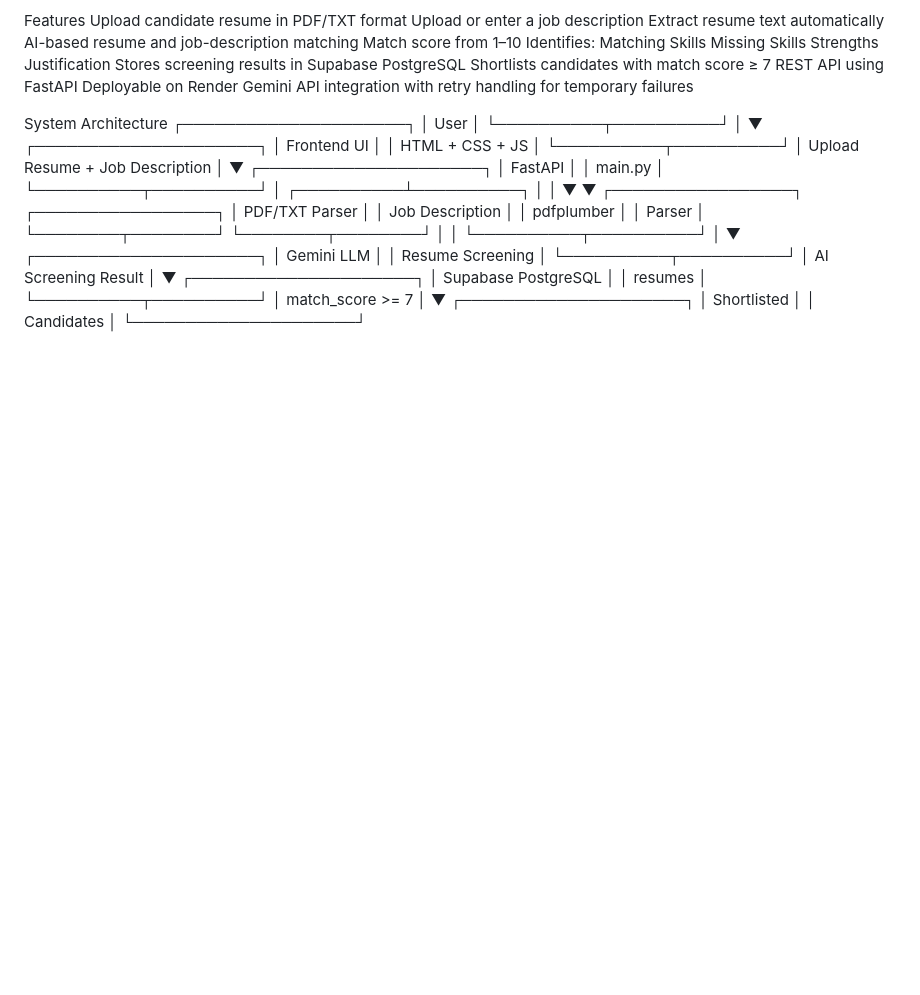
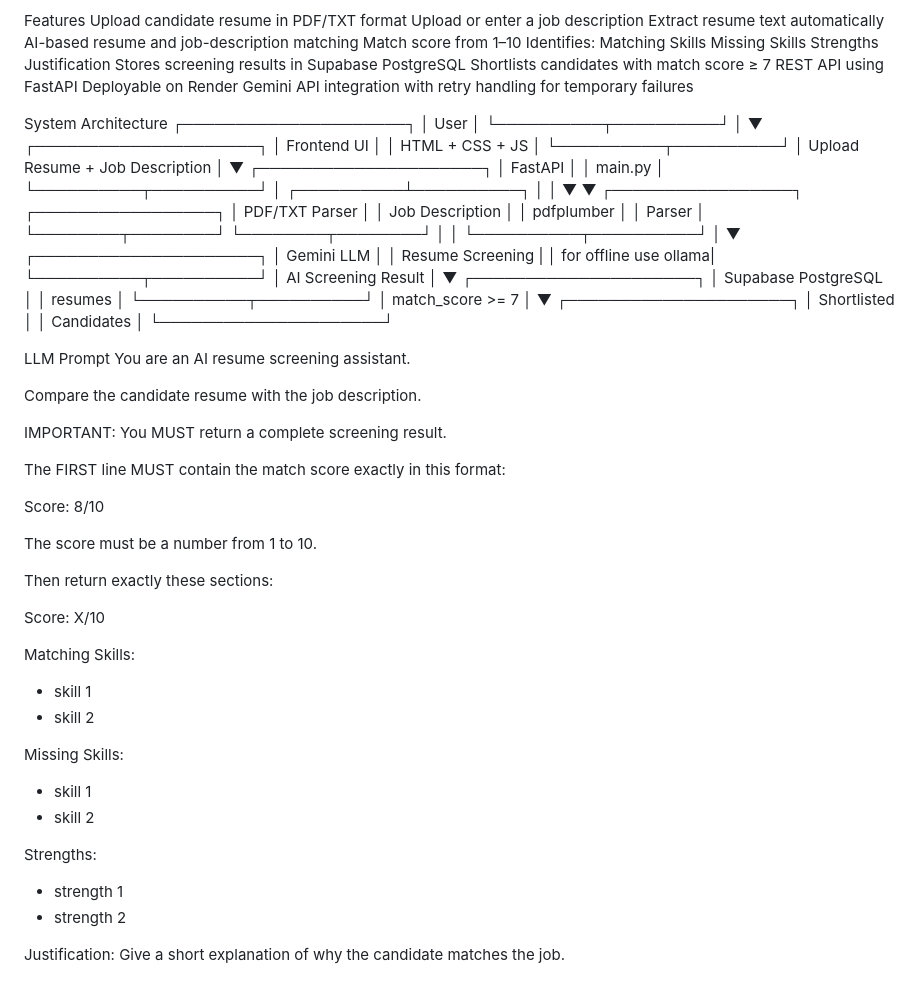
Before and after one commit to Shrijeet-Ambastha/Smart-Resume-Screener, a Markdown page: README.md, the part around the change. Drawn GitHub-style; blank space fills up the shorter version.

Commit message:
LLM prompt added
Added details for offline use of resume screening and LLM prompt structure.

```diff
--- a/README.md
+++ b/README.md
@@ -52,7 +52,8 @@ System Architecture
                             ▼
                  ┌─────────────────────┐
                  │    Gemini LLM       │
-                 │  Resume Screening   │
+                 │  Resume Screening   |
+                 │ for offline use ollama|
                  └──────────┬──────────┘
                             │
                     AI Screening Result
@@ -70,3 +71,36 @@ System Architecture
                  │ Shortlisted         │
                  │ Candidates          │
                  └─────────────────────┘
+
+LLM Prompt
+You are an AI resume screening assistant.
+
+Compare the candidate resume with the job description.
+
+IMPORTANT:
+You MUST return a complete screening result.
+
+The FIRST line MUST contain the match score exactly in this format:
+
+Score: 8/10
+
+The score must be a number from 1 to 10.
+
+Then return exactly these sections:
+
+Score: X/10
+
+Matching Skills:
+- skill 1
+- skill 2
+
+Missing Skills:
+- skill 1
+- skill 2
+
+Strengths:
+- strength 1
+- strength 2
+
+Justification:
+Give a short explanation of why the candidate matches the job.
```
